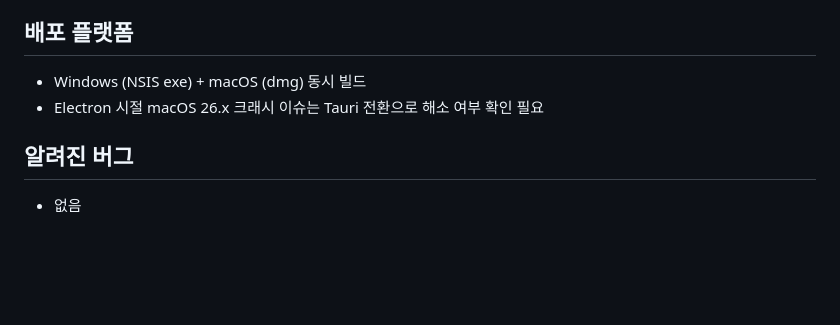
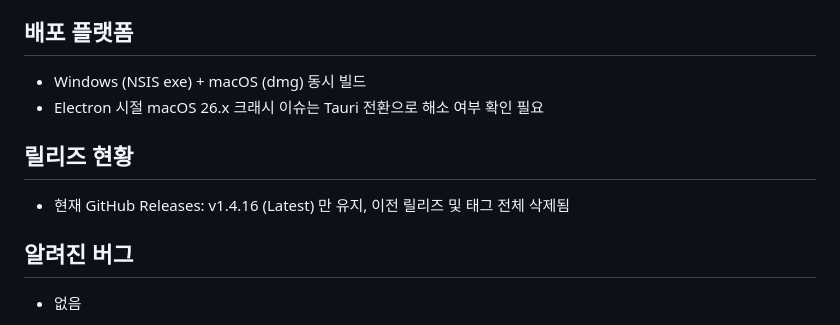
Before and after one commit to b83ten25/meal-tracker, a Markdown page: CLAUDE.md, the part around the change. GitHub-like rendering; blank space fills up the shorter version.

Commit message:
docs: 이전 릴리즈 정리 및 CLAUDE.md 업데이트

```diff
--- a/CLAUDE.md
+++ b/CLAUDE.md
@@ -89,6 +89,9 @@ npm run build:win   # x86_64-pc-windows-msvc exe (NSIS)
 - Windows (NSIS exe) + macOS (dmg) 동시 빌드
 - Electron 시절 macOS 26.x 크래시 이슈는 Tauri 전환으로 해소 여부 확인 필요
 
+## 릴리즈 현황
+- 현재 GitHub Releases: v1.4.16 (Latest) 만 유지, 이전 릴리즈 및 태그 전체 삭제됨
+
 ## 알려진 버그
 - 없음
 
```
